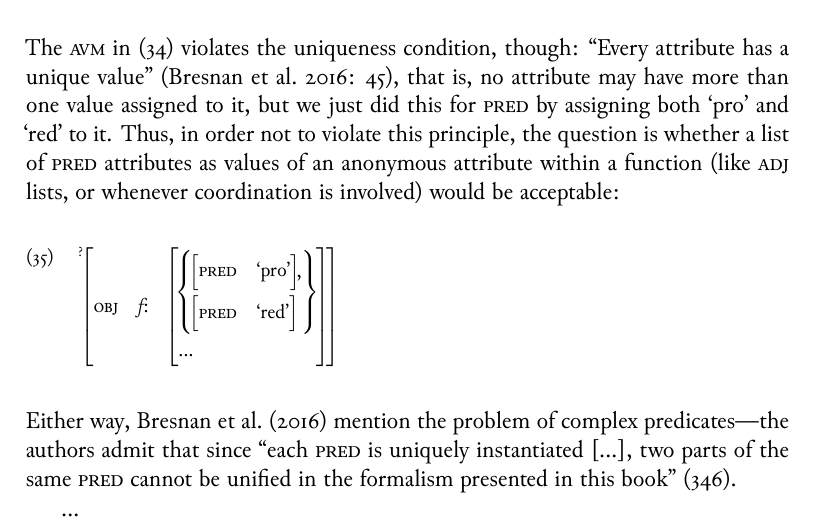
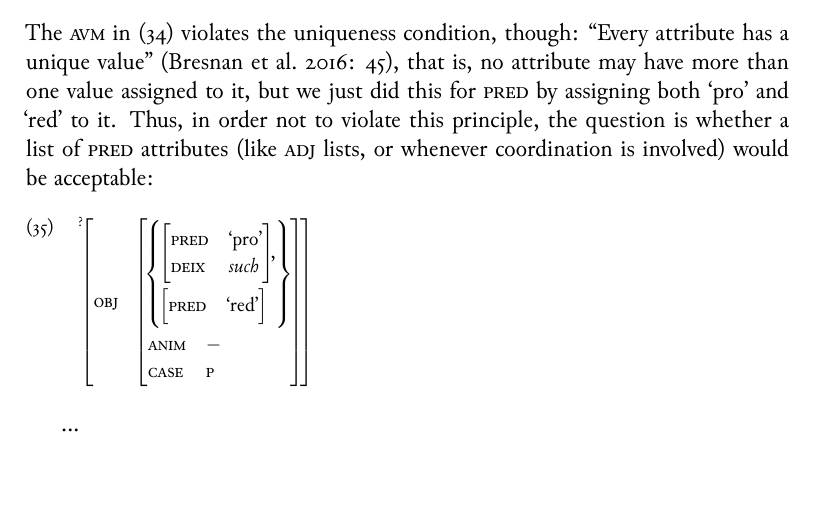
Before and after one commit to carbeck/ayerigrammar, a LaTeX thesis (grammar.tex, which reads chapters/syntax.tex): part of page 271 of 293, cut so that both start at the same text. The pictures show the PDF file grammar.pdf that the author committed with the source.

Commit message:
More formatting

```diff
--- a/chapters/syntax.tex
+++ b/chapters/syntax.tex
@@ -1537,14 +1537,15 @@ condition, though: \textcquote[45]{bresnan2016}{Every attribute has a unique
 value}, that is, no attribute may have more than one value assigned to it, but
 we just did this for \Pred{} by assigning both `pro' and `red' to it. Thus, in
 order not to violate this principle, the question is whether a list of \Pred{}
-attributes as values of an anonymous attribute within a function (like \Adjc{}
-lists, or whenever coordination is involved) would be acceptable:
+attributes (like \Adjc{} lists, or whenever coordination is involved) would be
+acceptable:
 
 \ex \ques\begin{avm}
-\[\Obj{}	& $f$:	& \[
-				\{\avmspan{%
+\[\Obj{}	& \[\avmspan{%
+				\{
 					\[
 						\Pred	&	\normalfont{`pro'}\\
+						\Deix	&	$such$ \\
 					\],\\
 					\[
 						\Pred	&	\normalfont{`red'}\\
@@ -1555,11 +1557,6 @@ lists, or whenever coordination is involved) would be acceptable:
 \]
 \end{avm}
 \xe
-
-\noindent Either way, \citet{bresnan2016} mention the problem of complex
-predicates---the authors admit that since \textcquote[346]{bresnan2016}{each
-\Pred{} is uniquely instantiated [...], two parts of the same \Pred{} cannot be
-unified in the formalism presented in this book}.
 
 ...
 
```
Also changed, not shown: grammar.pdf, chapters/syntax.tex (9 more changed lines).
